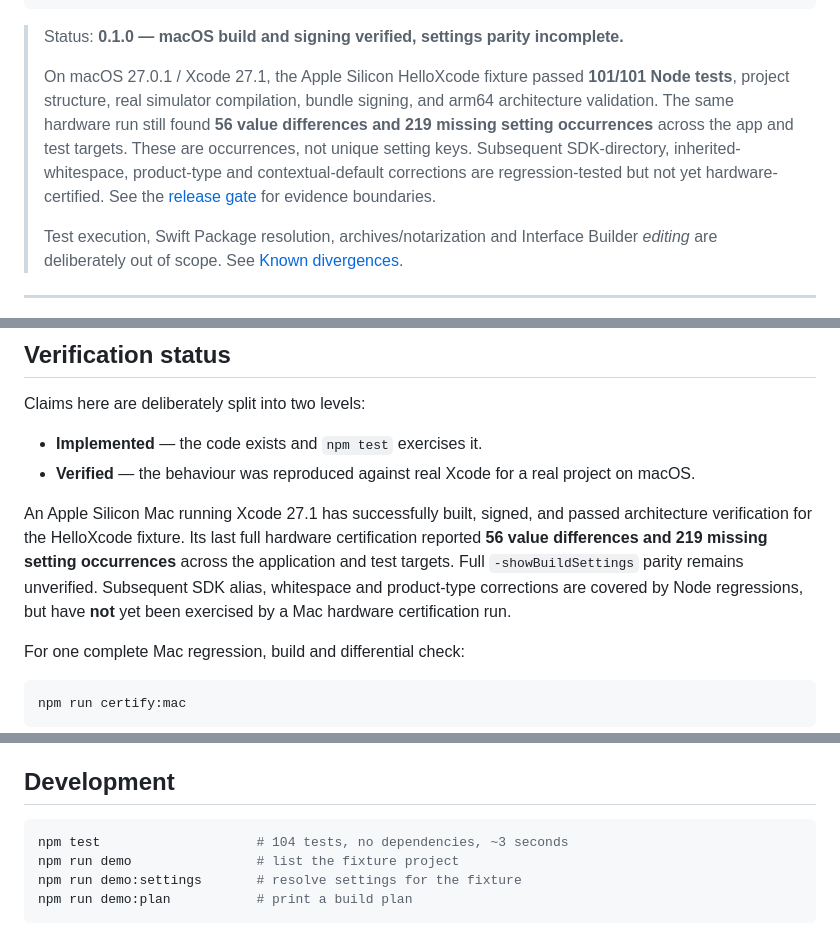
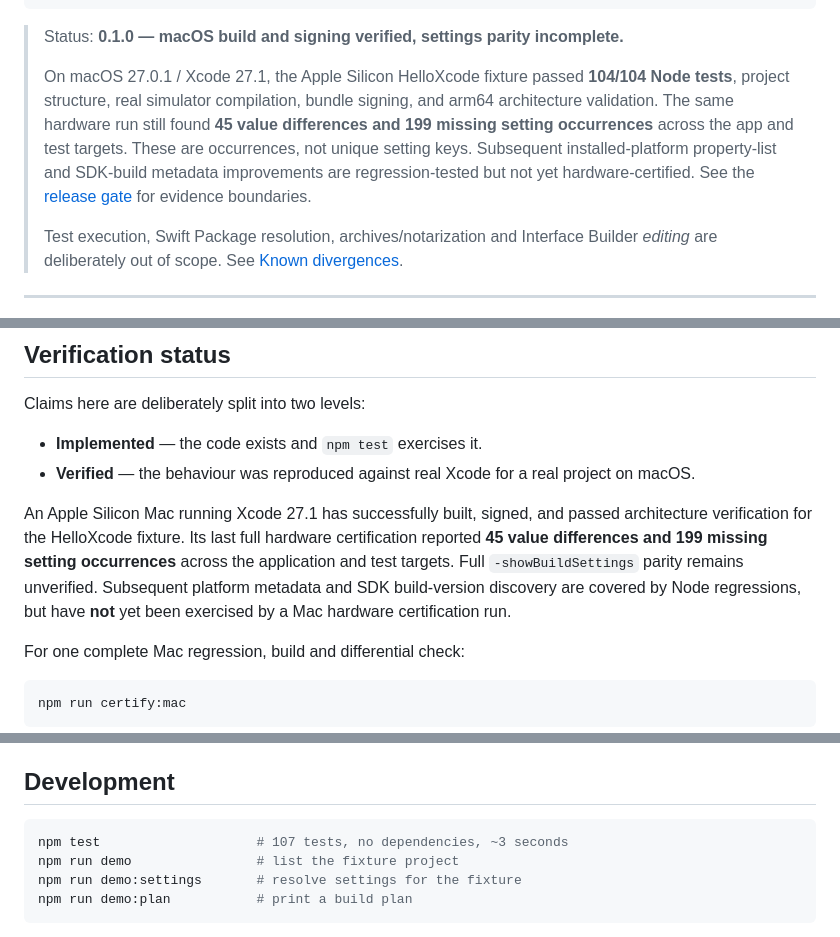
Before and after one commit to temitayocharles/xcode-rea, a Markdown page: README.md, 3 parts joined by grey strips. GitHub-like rendering.

Commit message:
docs: record latest macOS 45/199 gate and 107 tested platform SDK metadata changes

````diff
--- a/README.md
+++ b/README.md
@@ -24,12 +24,12 @@ node bin/xcl.mjs -project ~/Projects/Hello/Hello.xcodeproj -scheme Hello \
 > Status: **0.1.0 — macOS build and signing verified, settings parity incomplete.**
 >
 > On macOS 27.0.1 / Xcode 27.1, the Apple Silicon HelloXcode fixture passed
-> **101/101 Node tests**, project structure, real simulator compilation, bundle
+> **104/104 Node tests**, project structure, real simulator compilation, bundle
 > signing, and arm64 architecture validation. The same hardware run still found
-> **56 value differences and 219 missing setting occurrences** across the app
+> **45 value differences and 199 missing setting occurrences** across the app
 > and test targets. These are occurrences, not unique setting keys. Subsequent
-> SDK-directory, inherited-whitespace, product-type and contextual-default
-> corrections are regression-tested but not yet hardware-certified.
+> installed-platform property-list and SDK-build metadata improvements are
+> regression-tested but not yet hardware-certified.
 > See the [release gate](docs/RELEASE-GATE.md) for evidence boundaries.
 >
 > Test execution, Swift Package resolution, archives/notarization and Interface
@@ -290,11 +290,11 @@ Claims here are deliberately split into two levels:
 
 An Apple Silicon Mac running Xcode 27.1 has successfully built, signed,
 and passed architecture verification for the HelloXcode fixture. Its last
-full hardware certification reported **56 value differences and 219 missing
+full hardware certification reported **45 value differences and 199 missing
 setting occurrences** across the application and test targets. Full
-`-showBuildSettings` parity remains unverified. Subsequent SDK alias,
-whitespace and product-type corrections are covered by Node regressions,
-but have **not** yet been exercised by a Mac hardware certification run.
+`-showBuildSettings` parity remains unverified. Subsequent platform metadata
+and SDK build-version discovery are covered by Node regressions, but have
+**not** yet been exercised by a Mac hardware certification run.
 
 For one complete Mac regression, build and differential check:
 
@@ -317,7 +317,7 @@ silently disappearing from a commit.
 ## Development
 
 ```bash
-npm test                    # 104 tests, no dependencies, ~3 seconds
+npm test                    # 107 tests, no dependencies, ~3 seconds
 npm run demo                # list the fixture project
 npm run demo:settings       # resolve settings for the fixture
 npm run demo:plan           # print a build plan
````
